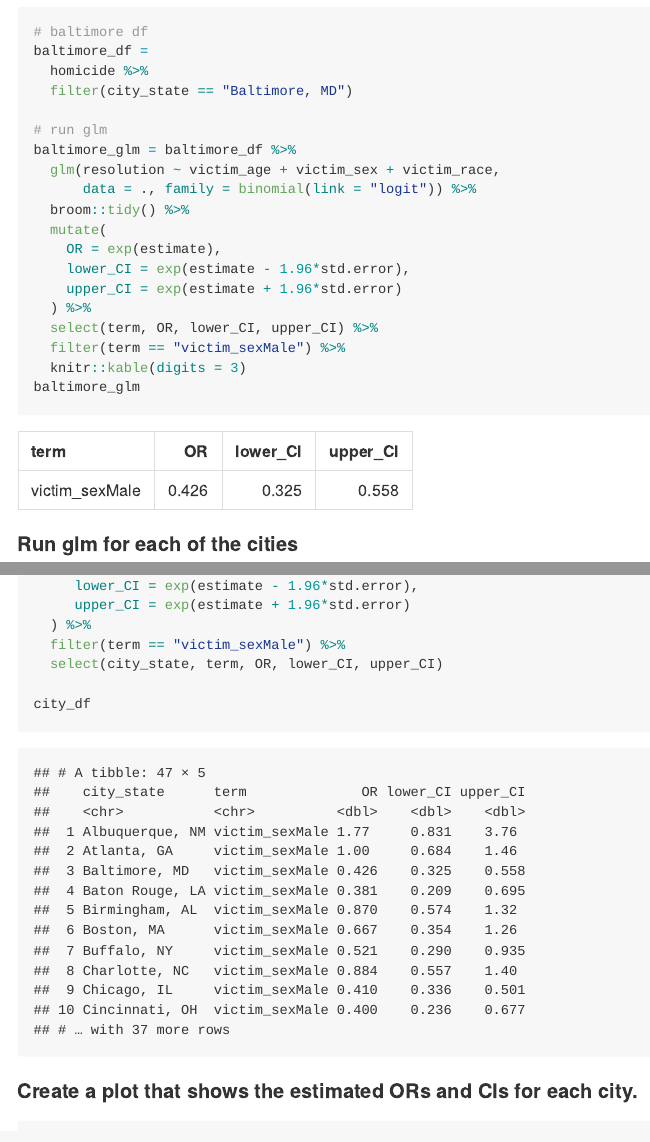
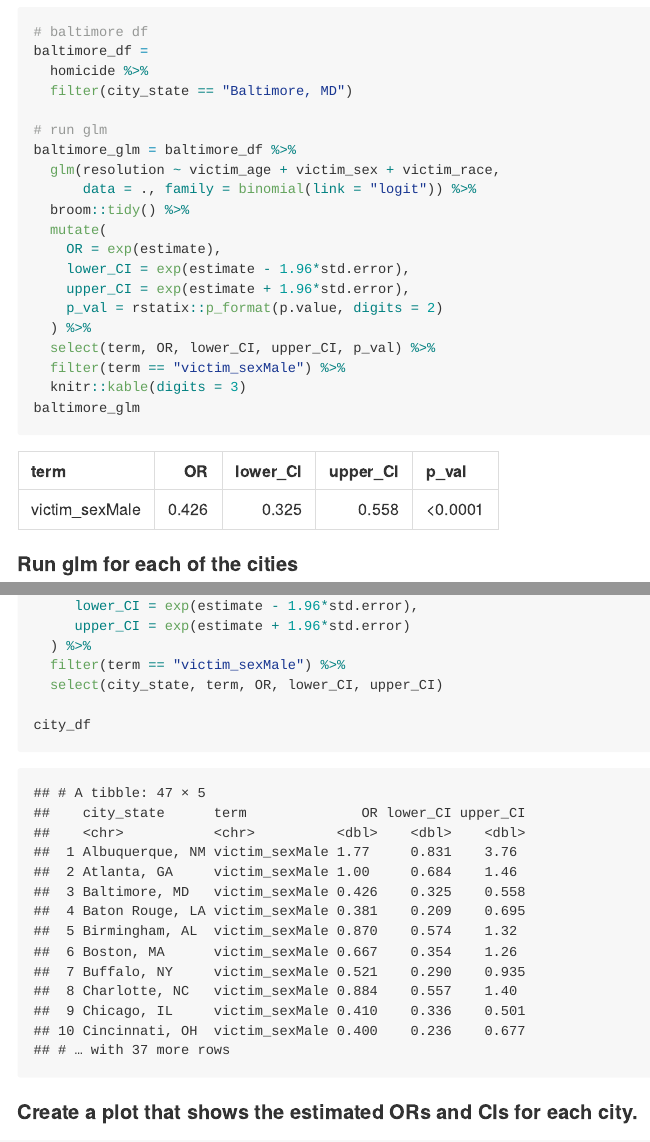
Before and after one commit to VivianZhou2022/p8105_hw6_qz2266, an R Markdown document (p8105_hw6_qz2266.Rmd): the page in a window 1100 px wide, from 2210 px down, and a second part further down, joined at a grey line. The pictures show the output file p8105_hw6_qz2266.md that the author committed with the source, drawn offline in the style of GitHub; long lines of code are wrapped.

Commit message:
Show p value for Problem 2

```diff
--- a/p8105_hw6_qz2266.Rmd
+++ b/p8105_hw6_qz2266.Rmd
@@ -80,9 +80,10 @@ baltimore_glm = baltimore_df %>%
   mutate(
     OR = exp(estimate),
     lower_CI = exp(estimate - 1.96*std.error),
-    upper_CI = exp(estimate + 1.96*std.error)
+    upper_CI = exp(estimate + 1.96*std.error),
+    p_val = rstatix::p_format(p.value, digits = 2)
   ) %>%
-  select(term, OR, lower_CI, upper_CI) %>%
+  select(term, OR, lower_CI, upper_CI, p_val) %>%
   filter(term == "victim_sexMale") %>%
   knitr::kable(digits = 3)
 baltimore_glm
```
Also changed, not shown: p8105_hw6_qz2266.md, p8105_hw6_qz2266_files/figure-gfm/QQ_plot-1.png, p8105_hw6_qz2266_files/figure-gfm/alternative_models-1.png, p8105_hw6_qz2266_files/figure-gfm/alternative_models-2.png, p8105_hw6_qz2266_files/figure-gfm/plot-1.png, p8105_hw6_qz2266_files/figure-gfm/plotting residuals against fitted values-1.png, p8105_hw6_qz2266_files/figure-gfm/plotting residuals normality-1.png, p8105_hw6_qz2266_files/figure-gfm/unnamed-chunk-1-1.png, p8105_hw6_qz2266_files/figure-gfm/unnamed-chunk-3-1.png, p8105_hw6_qz2266_files/figure-gfm/unnamed-chunk-4-1.png.
